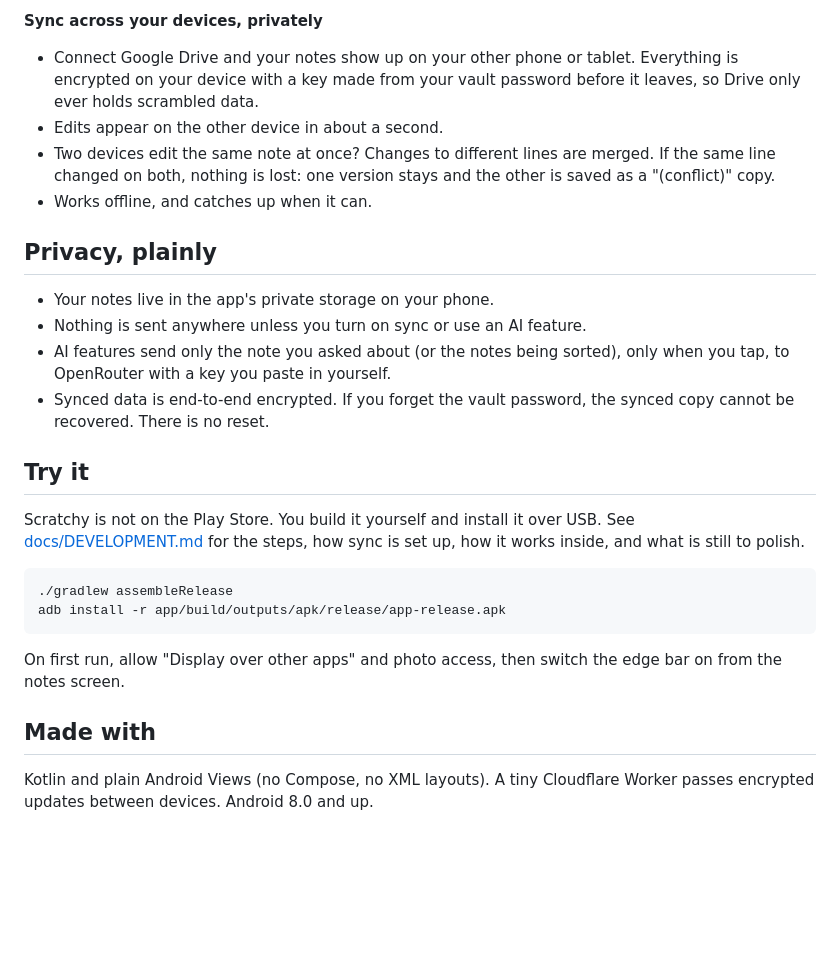
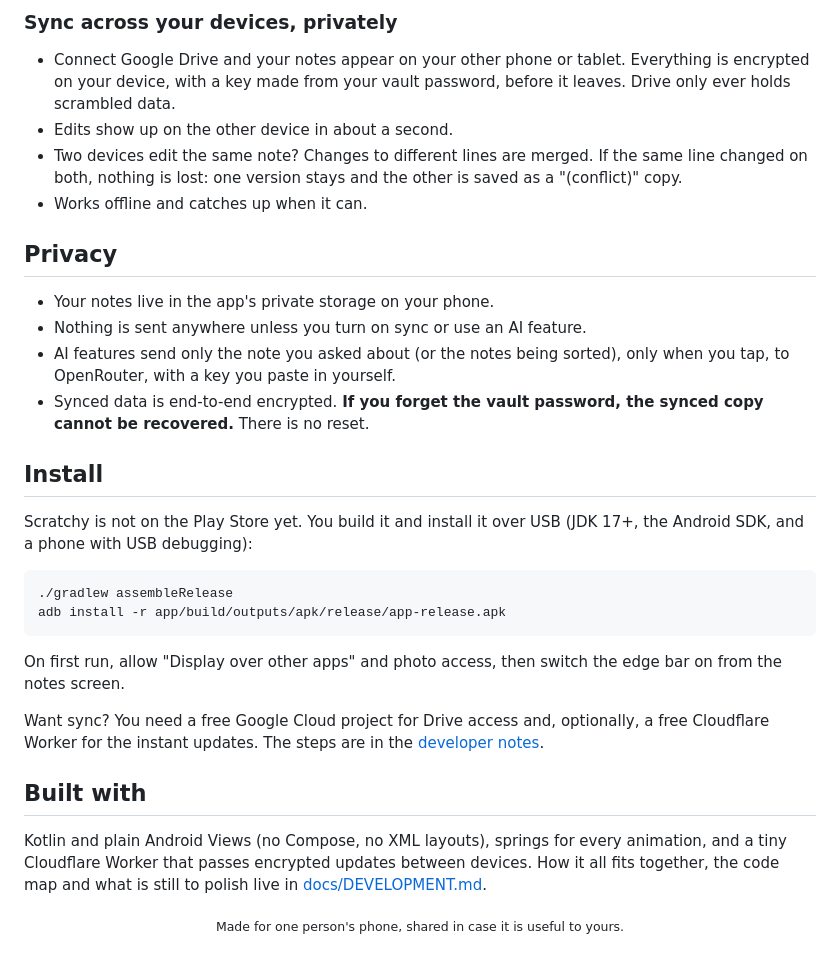
Before and after one commit to miladhalabi/Scratchy, a Markdown page: README.md, the part around one of its changes. GitHub-like rendering; blank space fills up the shorter version.

````diff
--- a/README.md
+++ b/README.md
@@ -60,20 +78,20 @@ You are watching a video, reading an article, in the middle of a chat, and an id
 
-**Sync across your devices, privately**
-- Connect Google Drive and your notes show up on your other phone or tablet. Everything is encrypted on your device with a key made from your vault password before it leaves, so Drive only ever holds scrambled data.
-- Edits appear on the other device in about a second.
-- Two devices edit the same note at once? Changes to different lines are merged. If the same line changed on both, nothing is lost: one version stays and the other is saved as a "(conflict)" copy.
-- Works offline, and catches up when it can.
+### Sync across your devices, privately
+- Connect Google Drive and your notes appear on your other phone or tablet. Everything is encrypted on your device, with a key made from your vault password, before it leaves. Drive only ever holds scrambled data.
+- Edits show up on the other device in about a second.
+- Two devices edit the same note? Changes to different lines are merged. If the same line changed on both, nothing is lost: one version stays and the other is saved as a "(conflict)" copy.
+- Works offline and catches up when it can.
 
-## Privacy, plainly
+## Privacy
 
 - Your notes live in the app's private storage on your phone.
 - Nothing is sent anywhere unless you turn on sync or use an AI feature.
-- AI features send only the note you asked about (or the notes being sorted), only when you tap, to OpenRouter with a key you paste in yourself.
-- Synced data is end-to-end encrypted. If you forget the vault password, the synced copy cannot be recovered. There is no reset.
+- AI features send only the note you asked about (or the notes being sorted), only when you tap, to OpenRouter, with a key you paste in yourself.
+- Synced data is end-to-end encrypted. **If you forget the vault password, the synced copy cannot be recovered.** There is no reset.
 
-## Try it
+## Install
 
-Scratchy is not on the Play Store. You build it yourself and install it over USB. See [docs/DEVELOPMENT.md](docs/DEVELOPMENT.md) for the steps, how sync is set up, how it works inside, and what is still to polish.
+Scratchy is not on the Play Store yet. You build it and install it over USB (JDK 17+, the Android SDK, and a phone with USB debugging):
 
 ```bash
 ./gradlew assembleRelease
@@ -82,6 +100,10 @@ adb install -r app/build/outputs/apk/release/app-release.apk
 
 On first run, allow "Display over other apps" and photo access, then switch the edge bar on from the notes screen.
 
-## Made with
+Want sync? You need a free Google Cloud project for Drive access and, optionally, a free Cloudflare Worker for the instant updates. The steps are in the [developer notes](docs/DEVELOPMENT.md#setting-up-sync).
 
-Kotlin and plain Android Views (no Compose, no XML layouts). A tiny Cloudflare Worker passes encrypted updates between devices. Android 8.0 and up.
+## Built with
+
+Kotlin and plain Android Views (no Compose, no XML layouts), springs for every animation, and a tiny Cloudflare Worker that passes encrypted updates between devices. How it all fits together, the code map and what is still to polish live in [docs/DEVELOPMENT.md](docs/DEVELOPMENT.md).
+
+<p align="center"><sub>Made for one person's phone, shared in case it is useful to yours.</sub></p>
````
Also changed, not shown: other parts of README.md (+41 -23 lines), docs/DEVELOPMENT.md (+12 -0 lines), docs/img/gallery.png (added), docs/shots/card.png (added), docs/shots/category.png (added), docs/shots/notes.png (added), docs/shots/settings.png (added), docs/shots/vault.png (added), 3 other files.
